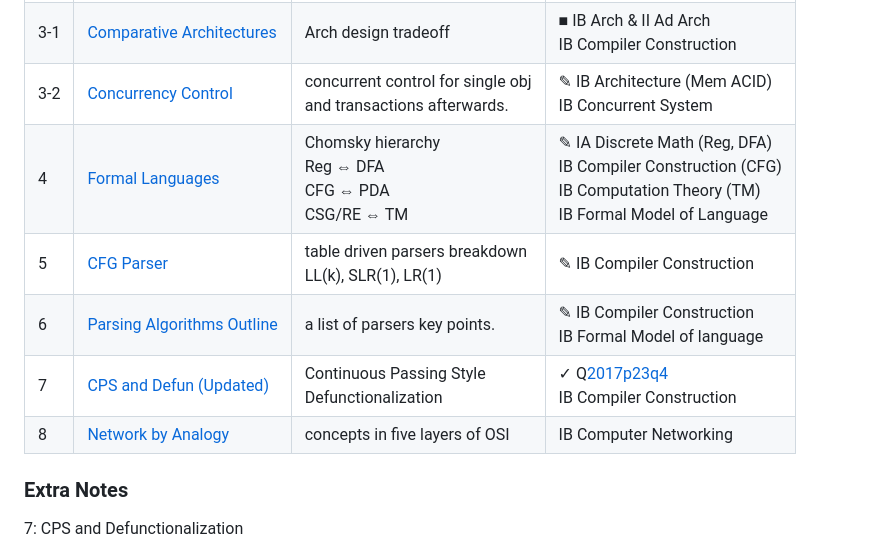
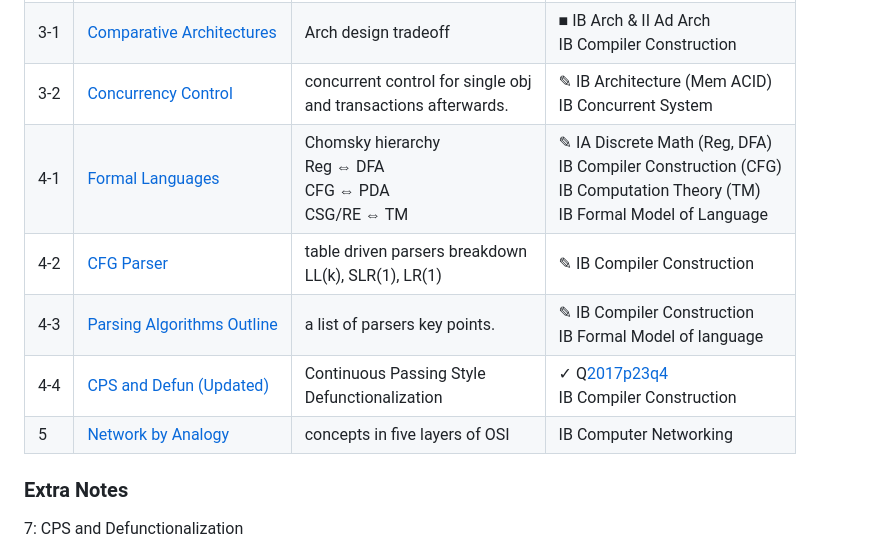
Before and after one commit to PeterHUistyping/Cambridge_CS_Tripos, a Markdown page: README.md, the part around the change. Drawn GitHub-style.

Commit message:
New index

```diff
--- a/README.md
+++ b/README.md
@@ -29,11 +29,11 @@
 | 2-2 | [Memory Calculation](./Note/Memory%20Calculation.pdf)                 | Interpret memory addresses<br />in Page tab, TLB and cache            | ✎ IA OS<br />IB Computer Architecture<br />✓ MSI+Cacheline Q [2021p5q3](https://www.cl.cam.ac.uk/teaching/exams/pastpapers/y2021p5q3.pdf)                                                           |
 | 3-1 | [Comparative Architectures](./Note/Comparative%20Architectures.pdf)   | Arch design tradeoff                                                  | ■ IB Arch & II Ad Arch<br />IB Compiler Construction                                                                                                                                               |
 | 3-2 | [Concurrency Control](./Note/Concurrency%20Control.pdf)               | concurrent control for single obj<br /> and transactions afterwards. | ✎ IB Architecture (Mem ACID)<br />IB Concurrent System                                                                                                                                             |
-| 4   | [Formal Languages](./Note/Formal%20Languages.pdf)                     | Chomsky hierarchy<br />Reg ⇔ DFA<br />CFG ⇔ PDA<br />CSG/RE ⇔ TM  | ✎ IA Discrete Math (Reg, DFA)<br />IB Compiler Construction (CFG)<br />IB Computation Theory (TM)<br />IB Formal Model of Language                                                                 |
-| 5   | [CFG Parser](./Note/Parsing.pdf)                                      | table driven parsers breakdown<br />LL(k), SLR(1), LR(1)              | ✎ IB Compiler Construction                                                                                                                                                                         |
-| 6   | [Parsing Algorithms Outline](./Note/Parsing%20outline.pdf)            | a list of parsers key points.                                         | ✎ IB Compiler Construction<br />IB Formal Model of language                                                                                                                                        |
-| 7   | [CPS and Defun (Updated)](./Note/CPS-Defun-y2017p3q4.pdf)             | Continuous Passing Style<br />Defunctionalization                     | ✓ Q[2017p23q4](https://www.cl.cam.ac.uk/teaching/exams/pastpapers/y2017p23q4.pdf) <br />IB Compiler Construction                                                                                     |
-| 8   | [Network by Analogy](./Note/Network%20by%20Analogy.pdf)               | concepts in five layers of OSI                                        | IB Computer Networking                                                                                                                                                                              |
+| 4-1 | [Formal Languages](./Note/Formal%20Languages.pdf)                     | Chomsky hierarchy<br />Reg ⇔ DFA<br />CFG ⇔ PDA<br />CSG/RE ⇔ TM  | ✎ IA Discrete Math (Reg, DFA)<br />IB Compiler Construction (CFG)<br />IB Computation Theory (TM)<br />IB Formal Model of Language                                                                 |
+| 4-2 | [CFG Parser](./Note/Parsing.pdf)                                      | table driven parsers breakdown<br />LL(k), SLR(1), LR(1)              | ✎ IB Compiler Construction                                                                                                                                                                         |
+| 4-3 | [Parsing Algorithms Outline](./Note/Parsing%20outline.pdf)            | a list of parsers key points.                                         | ✎ IB Compiler Construction<br />IB Formal Model of language                                                                                                                                        |
+| 4-4 | [CPS and Defun (Updated)](./Note/CPS-Defun-y2017p3q4.pdf)             | Continuous Passing Style<br />Defunctionalization                     | ✓ Q[2017p23q4](https://www.cl.cam.ac.uk/teaching/exams/pastpapers/y2017p23q4.pdf) <br />IB Compiler Construction                                                                                     |
+| 5   | [Network by Analogy](./Note/Network%20by%20Analogy.pdf)               | concepts in five layers of OSI                                        | IB Computer Networking                                                                                                                                                                              |
 
 ### Extra Notes
 
```
